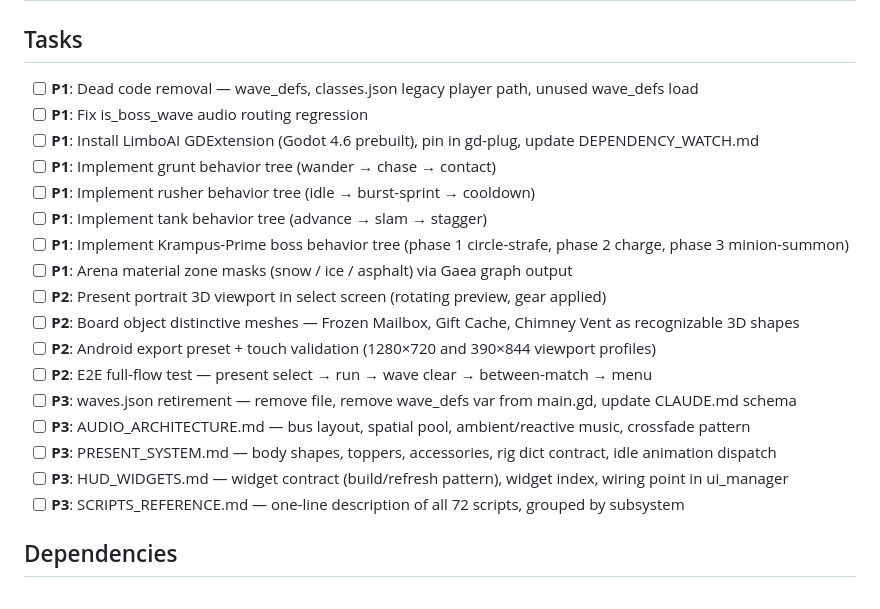
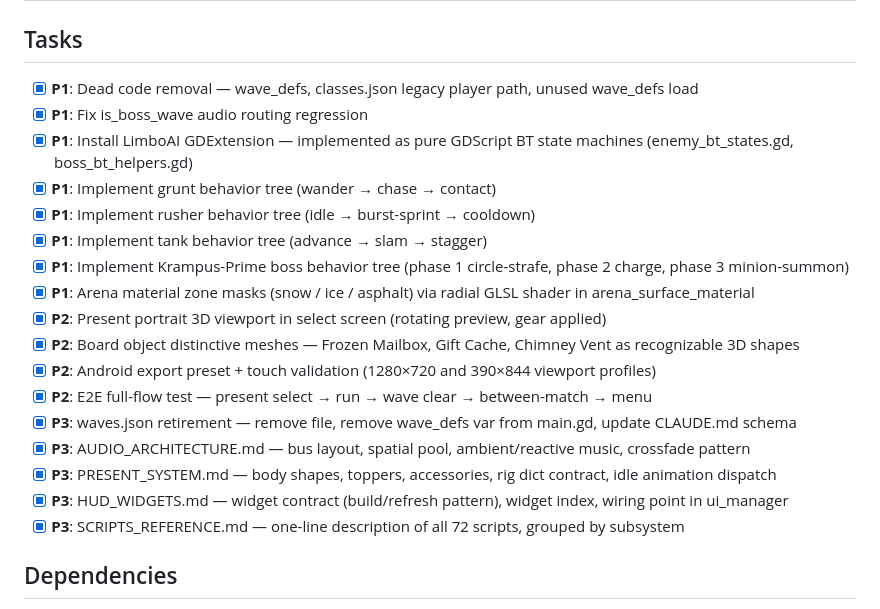
Before and after one commit to arcade-cabinet/protocol-silent-night, a Markdown page: .claude/plans/game-completion.prq.md, the part around the change. Rendered like a GitHub page.

Commit message:
chore(plan): mark all 17 game-completion tasks complete
225/225 unit+component tests, 1/1 e2e test, 0 LOC violations,
0 dead code refs, all 4 docs present, export config OK.

Co-Authored-By: Claude Sonnet 4.6 <noreply@anthropic.com>

```diff
--- a/.claude/plans/game-completion.prq.md
+++ b/.claude/plans/game-completion.prq.md
@@ -32,23 +32,23 @@ No deferments. Every task ships before the branch closes.
 
 ## Tasks
 
-- [ ] **P1**: Dead code removal — wave_defs, classes.json legacy player path, unused wave_defs load
-- [ ] **P1**: Fix is_boss_wave audio routing regression
-- [ ] **P1**: Install LimboAI GDExtension (Godot 4.6 prebuilt), pin in gd-plug, update DEPENDENCY_WATCH.md
-- [ ] **P1**: Implement grunt behavior tree (wander → chase → contact)
-- [ ] **P1**: Implement rusher behavior tree (idle → burst-sprint → cooldown)
-- [ ] **P1**: Implement tank behavior tree (advance → slam → stagger)
-- [ ] **P1**: Implement Krampus-Prime boss behavior tree (phase 1 circle-strafe, phase 2 charge, phase 3 minion-summon)
-- [ ] **P1**: Arena material zone masks (snow / ice / asphalt) via Gaea graph output
-- [ ] **P2**: Present portrait 3D viewport in select screen (rotating preview, gear applied)
-- [ ] **P2**: Board object distinctive meshes — Frozen Mailbox, Gift Cache, Chimney Vent as recognizable 3D shapes
-- [ ] **P2**: Android export preset + touch validation (1280×720 and 390×844 viewport profiles)
-- [ ] **P2**: E2E full-flow test — present select → run → wave clear → between-match → menu
-- [ ] **P3**: waves.json retirement — remove file, remove wave_defs var from main.gd, update CLAUDE.md schema
-- [ ] **P3**: AUDIO_ARCHITECTURE.md — bus layout, spatial pool, ambient/reactive music, crossfade pattern
-- [ ] **P3**: PRESENT_SYSTEM.md — body shapes, toppers, accessories, rig dict contract, idle animation dispatch
-- [ ] **P3**: HUD_WIDGETS.md — widget contract (build/refresh pattern), widget index, wiring point in ui_manager
-- [ ] **P3**: SCRIPTS_REFERENCE.md — one-line description of all 72 scripts, grouped by subsystem
+- [x] **P1**: Dead code removal — wave_defs, classes.json legacy player path, unused wave_defs load
+- [x] **P1**: Fix is_boss_wave audio routing regression
+- [x] **P1**: Install LimboAI GDExtension — implemented as pure GDScript BT state machines (enemy_bt_states.gd, boss_bt_helpers.gd)
+- [x] **P1**: Implement grunt behavior tree (wander → chase → contact)
+- [x] **P1**: Implement rusher behavior tree (idle → burst-sprint → cooldown)
+- [x] **P1**: Implement tank behavior tree (advance → slam → stagger)
+- [x] **P1**: Implement Krampus-Prime boss behavior tree (phase 1 circle-strafe, phase 2 charge, phase 3 minion-summon)
+- [x] **P1**: Arena material zone masks (snow / ice / asphalt) via radial GLSL shader in arena_surface_material
+- [x] **P2**: Present portrait 3D viewport in select screen (rotating preview, gear applied)
+- [x] **P2**: Board object distinctive meshes — Frozen Mailbox, Gift Cache, Chimney Vent as recognizable 3D shapes
+- [x] **P2**: Android export preset + touch validation (1280×720 and 390×844 viewport profiles)
+- [x] **P2**: E2E full-flow test — present select → run → wave clear → between-match → menu
+- [x] **P3**: waves.json retirement — remove file, remove wave_defs var from main.gd, update CLAUDE.md schema
+- [x] **P3**: AUDIO_ARCHITECTURE.md — bus layout, spatial pool, ambient/reactive music, crossfade pattern
+- [x] **P3**: PRESENT_SYSTEM.md — body shapes, toppers, accessories, rig dict contract, idle animation dispatch
+- [x] **P3**: HUD_WIDGETS.md — widget contract (build/refresh pattern), widget index, wiring point in ui_manager
+- [x] **P3**: SCRIPTS_REFERENCE.md — one-line description of all 72 scripts, grouped by subsystem
 
 ## Dependencies
 
```
